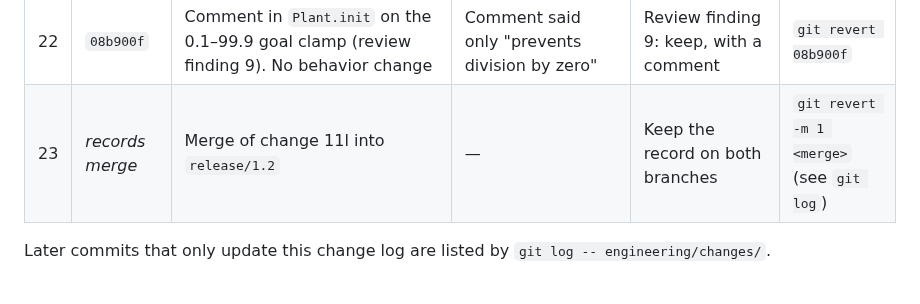
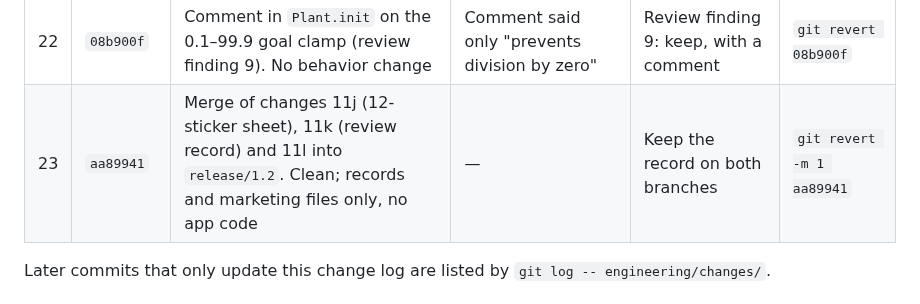
Before and after one commit to Evapotrack/Evapotrack, a Markdown page: engineering/changes/2026-10-05_to_2026-10-07.md, the part around the change. GitHub-like rendering.

Commit message:
Change log: row 23 names merge aa89941 and what it carried
Co-Authored-By: Claude Opus 5.5 <noreply@anthropic.com>
Claude-Session: https://claude.ai/code/session_01QrNA8H7Per3X6SQmU17dUu

```diff
--- a/engineering/changes/2026-10-05_to_2026-10-07.md
+++ b/engineering/changes/2026-10-05_to_2026-10-07.md
@@ -76,7 +76,7 @@
 | 20 | `2f71dd9` | Merged the PR #1 branch (with PR #2) into `release/1.2`. Clean; privacy date October 14, 2026 | — | Keep `release/1.2` in sync | `git revert -m 1 2f71dd9` |
 | 21 | `834ba0c` | **Review fixes 1–4 (10-22):** <br>• Insights "Based on…" sentences say "expected retention" (EN/ES). <br>• 7 test setups keep their `ModelContainer`. <br>• Photo row disabled under the "Saved" overlay; the view model can't remove or replace a saved photo (+1 test). <br>• `NumericInput.parse` accepts spaces/apostrophes only as thousands separators, so "1 5" is rejected instead of read as 15; tests and `numparse.py` updated. <br>`CLAUDE.md`: 269 tests | "Based on recent retained water of X"; "(X retained)"; containers not kept; photo row tappable for 1 s after saving; "1 5" → 15 | Your approval of the 2026-10-22 review (findings 1–4) | `git revert 834ba0c` |
 | 22 | `08b900f` | Comment in `Plant.init` on the 0.1–99.9 goal clamp (review finding 9). No behavior change | Comment said only "prevents division by zero" | Review finding 9: keep, with a comment | `git revert 08b900f` |
-| 23 | *records merge* | Merge of change 11l into `release/1.2` | — | Keep the record on both branches | `git revert -m 1 <merge>` (see `git log`) |
+| 23 | `aa89941` | Merge of changes 11j (12-sticker sheet), 11k (review record) and 11l into `release/1.2`. Clean; records and marketing files only, no app code | — | Keep the record on both branches | `git revert -m 1 aa89941` |
 
 Later commits that only update this change log are listed by `git log -- engineering/changes/`.
 
```
